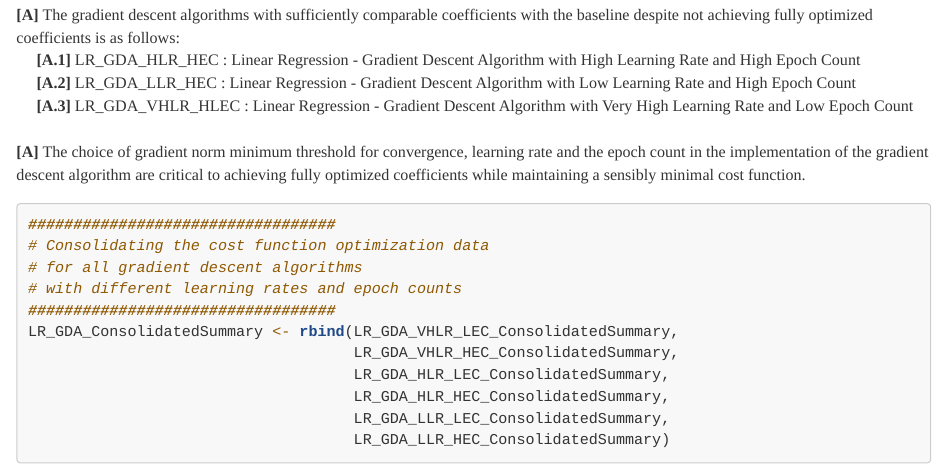
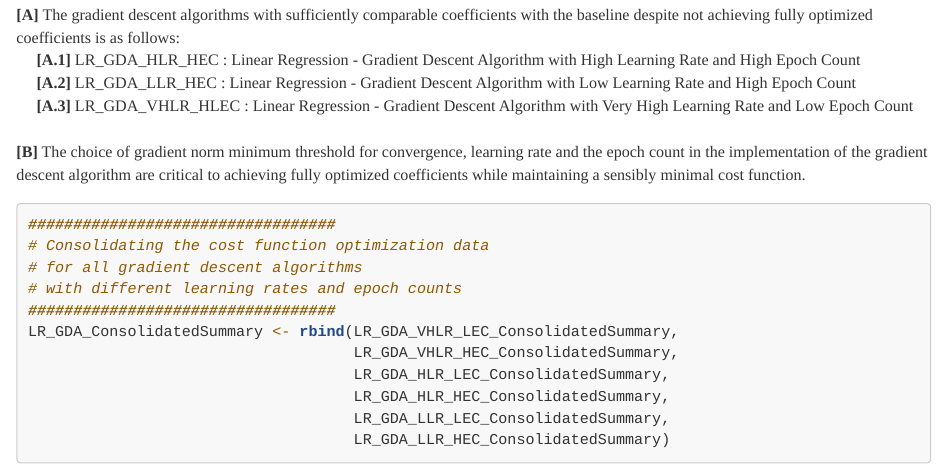
Before and after one commit to JohnPaulinePineda/Portfolio_Project_23, an R Markdown document (docs/index.Rmd): the page in a window 1100 px wide, from 6410 px down. Rendered offline with R 4.5, knitr and Pandoc, with nearby package versions; some code elsewhere in the file could not run offline; a font, style sheet, LaTeX package, included part or bibliography that could not be used is replaced or left out; long lines of code are wrapped.

Commit message:
Formulated the HTML and RMD files
Formulated the HTML and RMD files

````diff
--- a/docs/index.Rmd
+++ b/docs/index.Rmd
@@ -1465,7 +1465,7 @@ xyplot(L2Loss ~ Epoch,
 |      **[A.2]** LR_GDA_LLR_HEC : Linear Regression - Gradient Descent Algorithm with Low Learning Rate and High Epoch Count
 |      **[A.3]** LR_GDA_VHLR_HLEC : Linear Regression - Gradient Descent Algorithm with Very High Learning Rate and Low Epoch Count
 |
-| **[A]** The choice of gradient norm minimum threshold for convergence, learning rate and the epoch count in the implementation of the gradient descent algorithm are critical to achieving fully optimized coefficients while maintaining a sensibly minimal cost function.
+| **[B]** The choice of gradient norm minimum threshold for convergence, learning rate and the epoch count in the implementation of the gradient descent algorithm are critical to achieving fully optimized coefficients while maintaining a sensibly minimal cost function.
 |
 ```{r section_1.6, warning=FALSE, message=FALSE}
 ##################################
````
Also changed, not shown: 1 other file.
